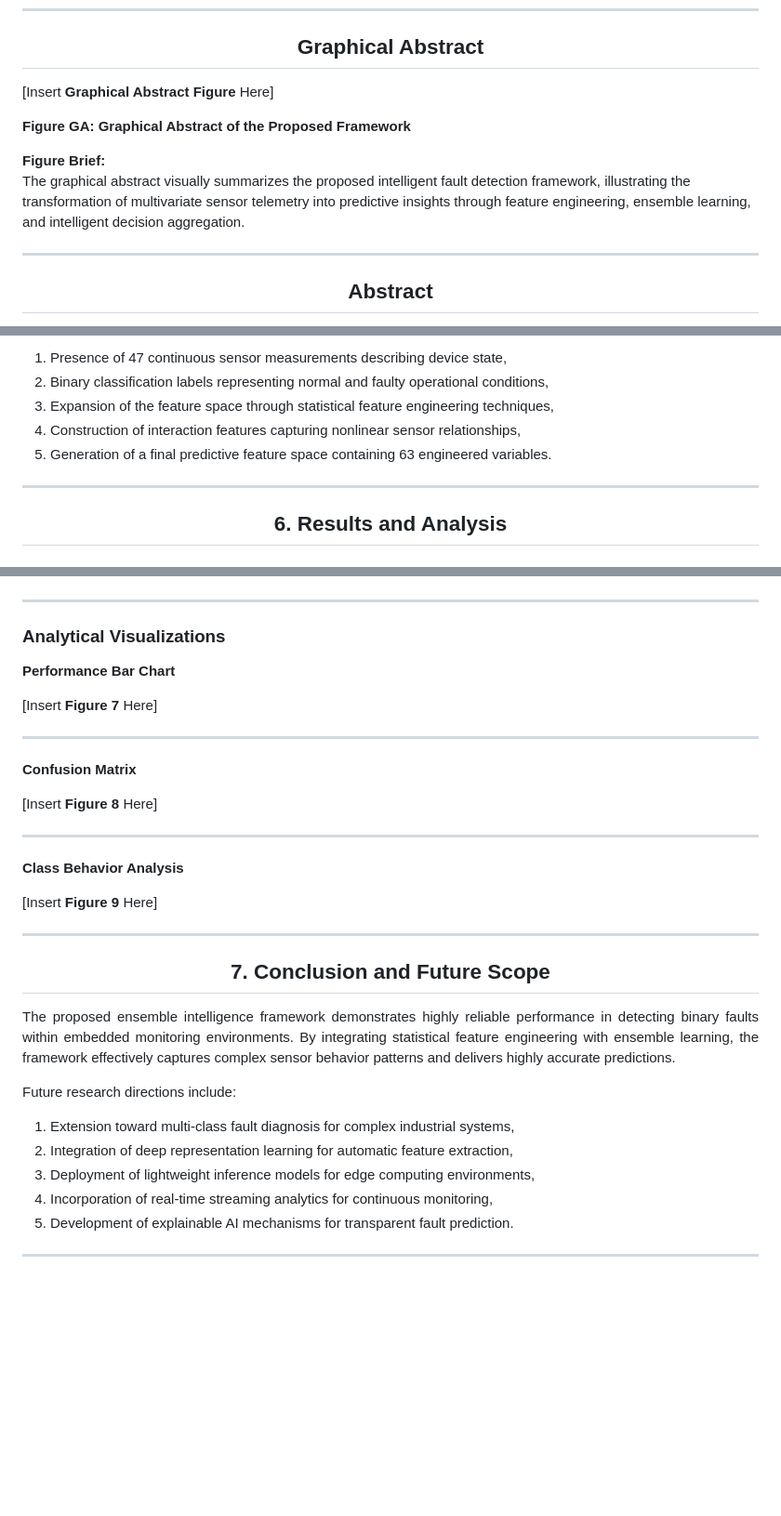
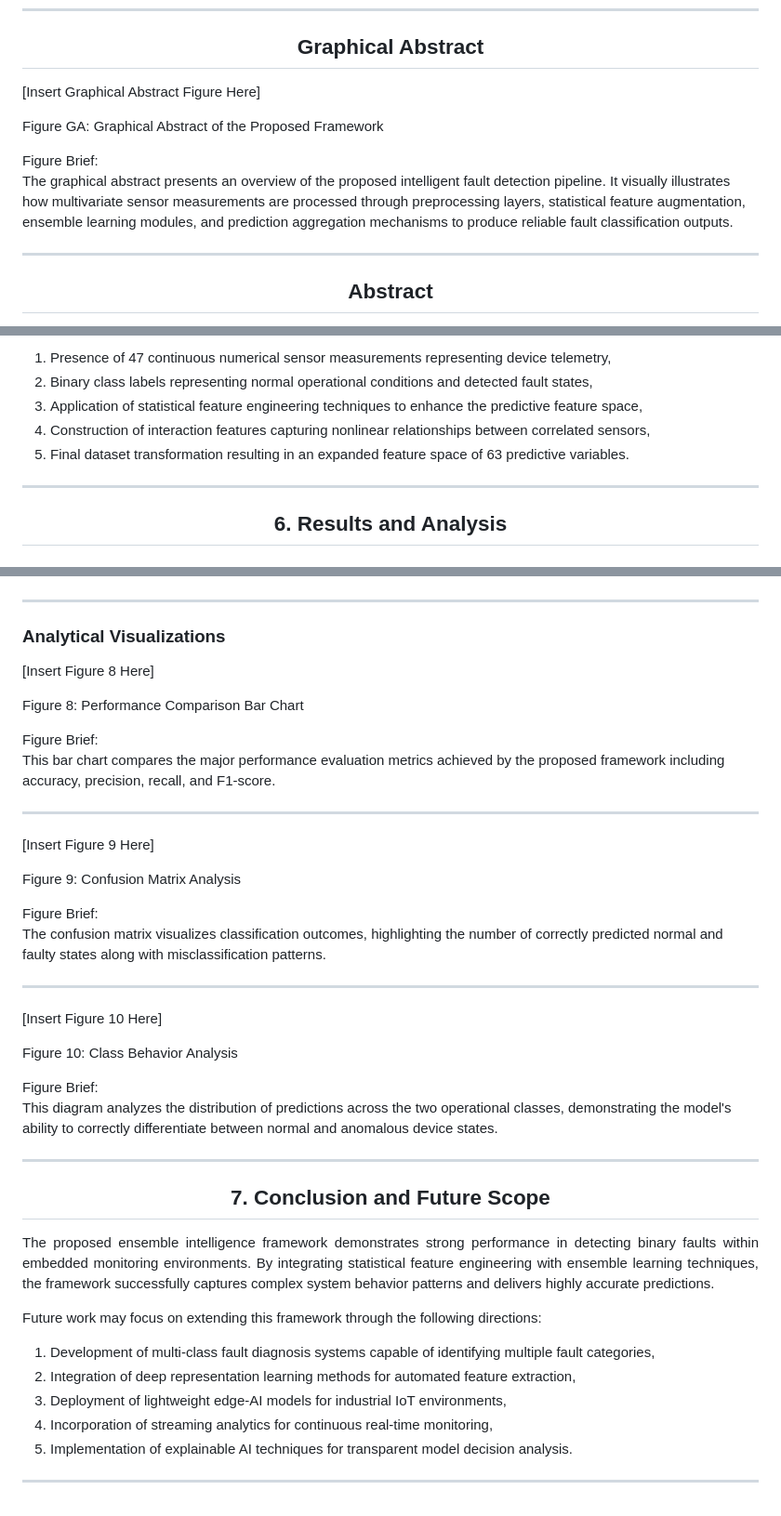
Before and after one commit to SIMARSINGHRAYAT/ML-Arena_Challenge-2026-Team_KILZZCODE, a Markdown page: README.md, 3 parts joined by grey strips. Shown at 93% size. Rendered like a GitHub page; blank space fills up the shorter version.

```diff
--- a/README.md
+++ b/README.md
@@ -8,12 +8,12 @@
 
 </div>
 
-[Insert **Graphical Abstract Figure** Here]
+[Insert Graphical Abstract Figure Here]
 
-**Figure GA: Graphical Abstract of the Proposed Framework**
+Figure GA: Graphical Abstract of the Proposed Framework
 
-**Figure Brief:**
-The graphical abstract visually summarizes the proposed intelligent fault detection framework, illustrating the transformation of multivariate sensor telemetry into predictive insights through feature engineering, ensemble learning, and intelligent decision aggregation.
+Figure Brief:
+The graphical abstract presents an overview of the proposed intelligent fault detection pipeline. It visually illustrates how multivariate sensor measurements are processed through preprocessing layers, statistical feature augmentation, ensemble learning modules, and prediction aggregation mechanisms to produce reliable fault classification outputs.
 
 ---
 
@@ -231,9 +261,9 @@ Key characteristics include:
 
-1. Presence of 47 continuous sensor measurements describing device state,
-2. Binary classification labels representing normal and faulty operational conditions,
-3. Expansion of the feature space through statistical feature engineering techniques,
-4. Construction of interaction features capturing nonlinear sensor relationships,
-5. Generation of a final predictive feature space containing 63 engineered variables.
+1. Presence of 47 continuous numerical sensor measurements representing device telemetry,
+2. Binary class labels representing normal operational conditions and detected fault states,
+3. Application of statistical feature engineering techniques to enhance the predictive feature space,
+4. Construction of interaction features capturing nonlinear relationships between correlated sensors,
+5. Final dataset transformation resulting in an expanded feature space of 63 predictive variables.
 
 </div>
 
@@ -261,21 +291,30 @@ Key characteristics include:
 
 ### Analytical Visualizations
 
-**Performance Bar Chart**
+[Insert Figure 8 Here]
 
-[Insert **Figure 7** Here]
+Figure 8: Performance Comparison Bar Chart
+
+Figure Brief:
+This bar chart compares the major performance evaluation metrics achieved by the proposed framework including accuracy, precision, recall, and F1-score.
 
 ---
 
-**Confusion Matrix**
+[Insert Figure 9 Here]
 
-[Insert **Figure 8** Here]
+Figure 9: Confusion Matrix Analysis
+
+Figure Brief:
+The confusion matrix visualizes classification outcomes, highlighting the number of correctly predicted normal and faulty states along with misclassification patterns.
 
 ---
 
-**Class Behavior Analysis**
+[Insert Figure 10 Here]
 
-[Insert **Figure 9** Here]
+Figure 10: Class Behavior Analysis
+
+Figure Brief:
+This diagram analyzes the distribution of predictions across the two operational classes, demonstrating the model's ability to correctly differentiate between normal and anomalous device states.
 
 ---
 
@@ -287,15 +326,15 @@ Key characteristics include:
 
 <div align="justify">
 
-The proposed ensemble intelligence framework demonstrates highly reliable performance in detecting binary faults within embedded monitoring environments. By integrating statistical feature engineering with ensemble learning, the framework effectively captures complex sensor behavior patterns and delivers highly accurate predictions.
+The proposed ensemble intelligence framework demonstrates strong performance in detecting binary faults within embedded monitoring environments. By integrating statistical feature engineering with ensemble learning techniques, the framework successfully captures complex system behavior patterns and delivers highly accurate predictions.
 
-Future research directions include:
+Future work may focus on extending this framework through the following directions:
 
-1. Extension toward multi-class fault diagnosis for complex industrial systems,
-2. Integration of deep representation learning for automatic feature extraction,
-3. Deployment of lightweight inference models for edge computing environments,
-4. Incorporation of real-time streaming analytics for continuous monitoring,
-5. Development of explainable AI mechanisms for transparent fault prediction.
+1. Development of multi-class fault diagnosis systems capable of identifying multiple fault categories,
+2. Integration of deep representation learning methods for automated feature extraction,
+3. Deployment of lightweight edge-AI models for industrial IoT environments,
+4. Incorporation of streaming analytics for continuous real-time monitoring,
+5. Implementation of explainable AI techniques for transparent model decision analysis.
 
 </div>
 
```
Also changed, not shown: other parts of README.md (+63 -33 lines).
